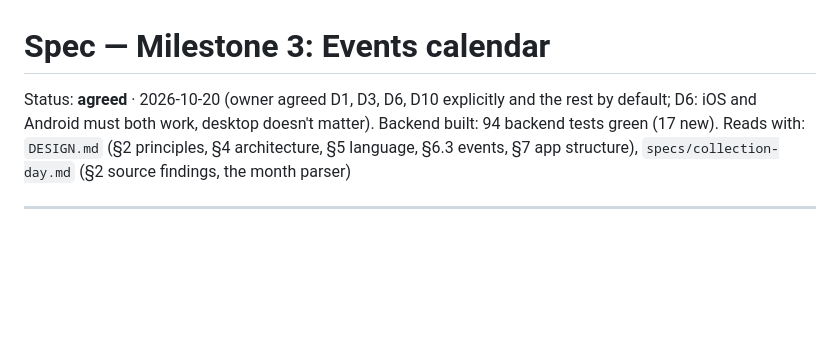
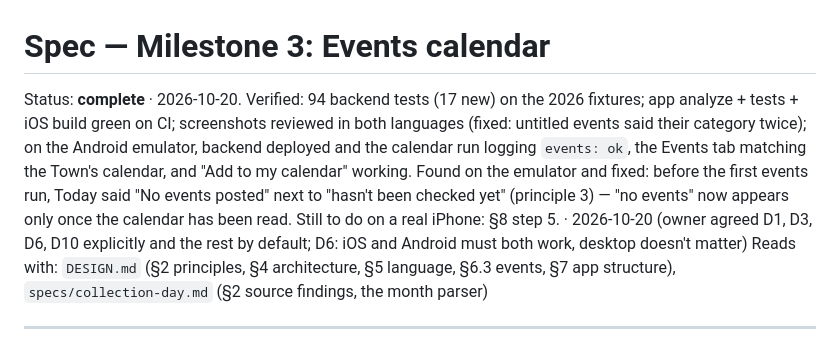
Before and after one commit to Petenid/temiscaming-app, a Markdown page: specs/events-calendar.md, the part around the change. GitHub-like rendering; blank space fills up the shorter version.

```diff
--- a/specs/events-calendar.md
+++ b/specs/events-calendar.md
@@ -1,6 +1,6 @@
 # Spec — Milestone 3: Events calendar
 
-Status: **agreed** · 2026-10-20 (owner agreed D1, D3, D6, D10 explicitly and the rest by default; D6: iOS and Android must both work, desktop doesn't matter). Backend built: 94 backend tests green (17 new).
+Status: **complete** · 2026-10-20. Verified: 94 backend tests (17 new) on the 2026 fixtures; app analyze + tests + iOS build green on CI; screenshots reviewed in both languages (fixed: untitled events said their category twice); on the Android emulator, backend deployed and the calendar run logging `events: ok`, the Events tab matching the Town's calendar, and "Add to my calendar" working. Found on the emulator and fixed: before the first events run, Today said "No events posted" next to "hasn't been checked yet" (principle 3) — "no events" now appears only once the calendar has been read. Still to do on a real iPhone: §8 step 5. · 2026-10-20 (owner agreed D1, D3, D6, D10 explicitly and the rest by default; D6: iOS and Android must both work, desktop doesn't matter)
 Reads with: `DESIGN.md` (§2 principles, §4 architecture, §5 language, §6.3 events, §7 app structure), `specs/collection-day.md` (§2 source findings, the month parser)
 
 ---
```
Also changed, not shown: README.md (+2 -1 lines).
